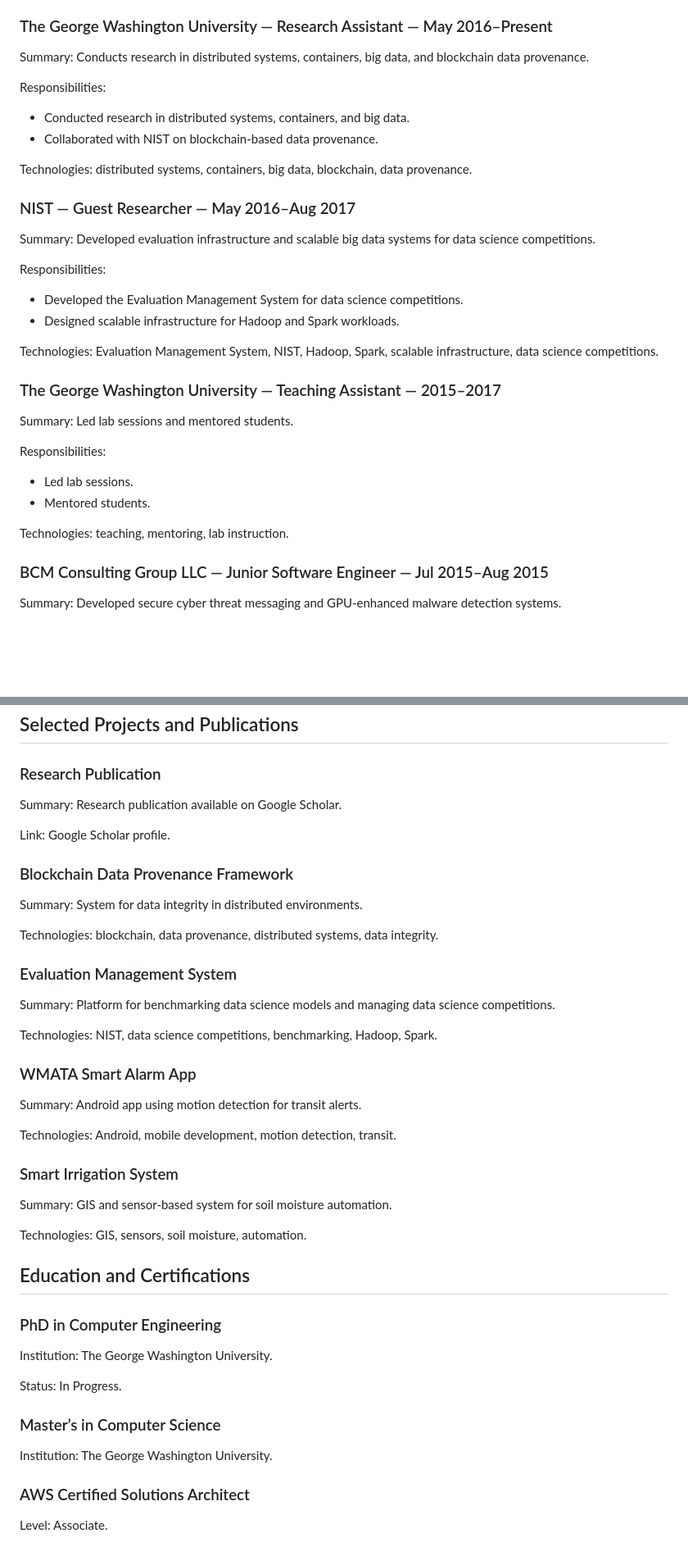
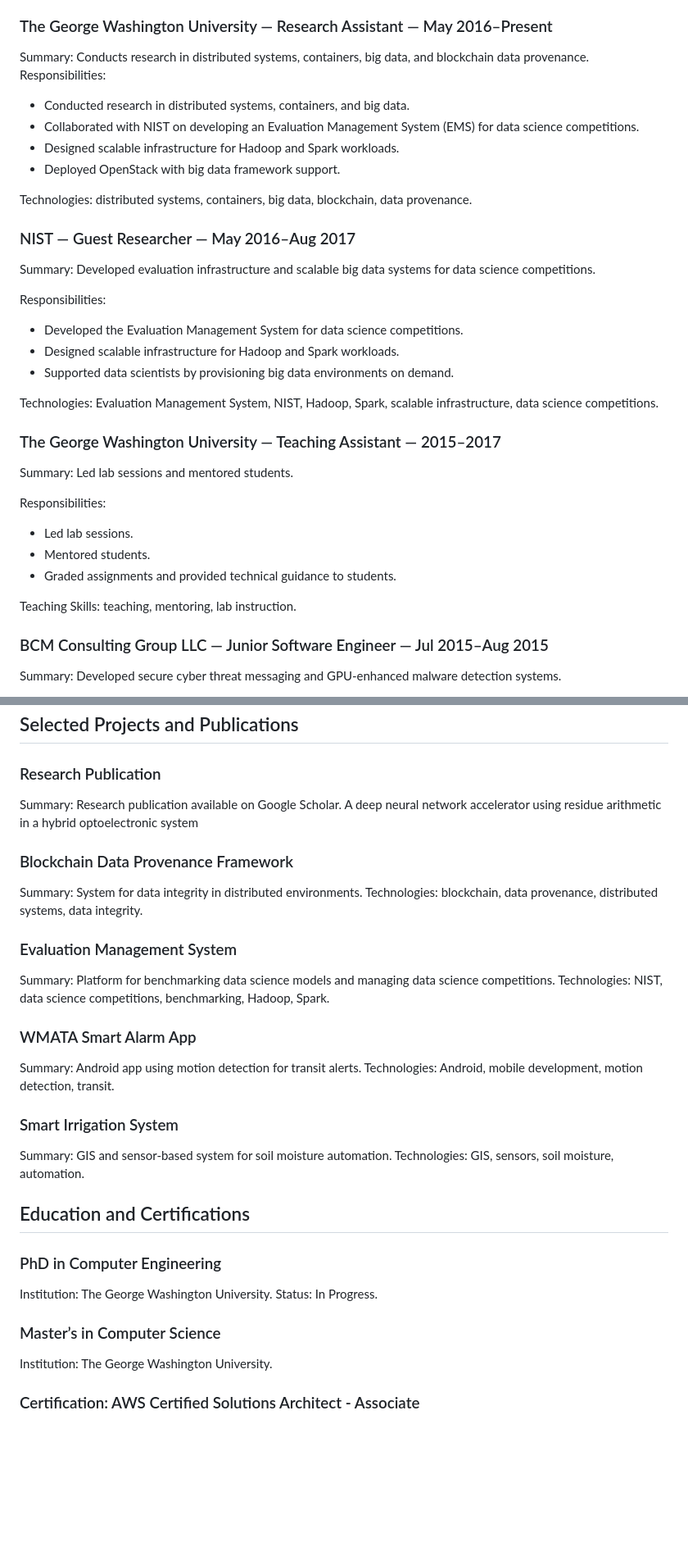
Before and after one commit to krunalpuri/krunalpuri.github.io, a Markdown page: README_AGENT.md, 2 parts joined by grey strips. Shown at 82% size. GitHub-like rendering; blank space fills up the shorter version.

Commit message:
Update Agent README

```diff
--- a/README_AGENT.md
+++ b/README_AGENT.md
@@ -62,10 +48,11 @@ Technologies: Flutter, BLoC, Firebase, Java, Go, TypeScript, Netflix OSS, Keyclo
 ### The George Washington University — Research Assistant — May 2016–Present
 
 Summary: Conducts research in distributed systems, containers, big data, and blockchain data provenance.
-
 Responsibilities:
 - Conducted research in distributed systems, containers, and big data.
-- Collaborated with NIST on blockchain-based data provenance.
+- Collaborated with NIST on developing an Evaluation Management System (EMS) for data science competitions.
+- Designed scalable infrastructure for Hadoop and Spark workloads.
+- Deployed OpenStack with big data framework support.
 
 Technologies: distributed systems, containers, big data, blockchain, data provenance.
 
@@ -76,6 +63,7 @@ Summary: Developed evaluation infrastructure and scalable big data systems for d
 Responsibilities:
 - Developed the Evaluation Management System for data science competitions.
 - Designed scalable infrastructure for Hadoop and Spark workloads.
+- Supported data scientists by provisioning big data environments on demand.
 
 Technologies: Evaluation Management System, NIST, Hadoop, Spark, scalable infrastructure, data science competitions.
 
@@ -86,8 +74,9 @@ Summary: Led lab sessions and mentored students.
 Responsibilities:
 - Led lab sessions.
 - Mentored students.
+- Graded assignments and provided technical guidance to students.
 
-Technologies: teaching, mentoring, lab instruction.
+Teaching Skills: teaching, mentoring, lab instruction.
 
 ### BCM Consulting Group LLC — Junior Software Engineer — Jul 2015–Aug 2015
 
@@ -123,47 +112,32 @@ Technologies: web development, e-commerce, corporate websites.
 ## Selected Projects and Publications
 
 ### Research Publication
-
 Summary: Research publication available on Google Scholar.
-
-Link: Google Scholar profile.
+A deep neural network accelerator using residue arithmetic in a hybrid optoelectronic system
 
 ### Blockchain Data Provenance Framework
-
 Summary: System for data integrity in distributed environments.
-
 Technologies: blockchain, data provenance, distributed systems, data integrity.
 
 ### Evaluation Management System
-
 Summary: Platform for benchmarking data science models and managing data science competitions.
-
 Technologies: NIST, data science competitions, benchmarking, Hadoop, Spark.
 
 ### WMATA Smart Alarm App
-
 Summary: Android app using motion detection for transit alerts.
-
 Technologies: Android, mobile development, motion detection, transit.
 
 ### Smart Irrigation System
-
 Summary: GIS and sensor-based system for soil moisture automation.
-
 Technologies: GIS, sensors, soil moisture, automation.
 
 ## Education and Certifications
-
 ### PhD in Computer Engineering
 
 Institution: The George Washington University.
-
 Status: In Progress.
 
 ### Master’s in Computer Science
-
 Institution: The George Washington University.
 
-### AWS Certified Solutions Architect
-
-Level: Associate.
+### Certification: AWS Certified Solutions Architect - Associate
```
Also changed, not shown: other parts of README_AGENT.md (+0 -14 lines).
